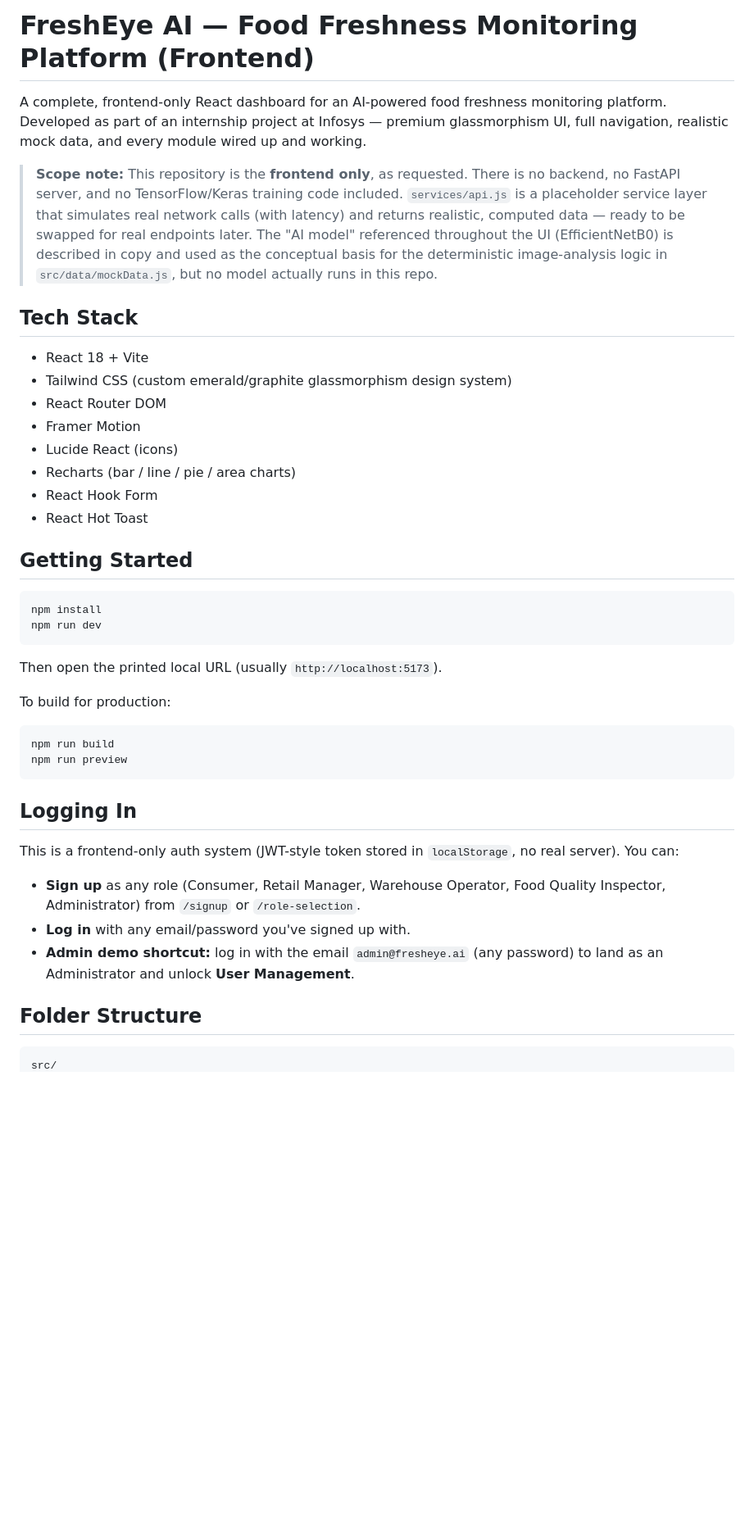
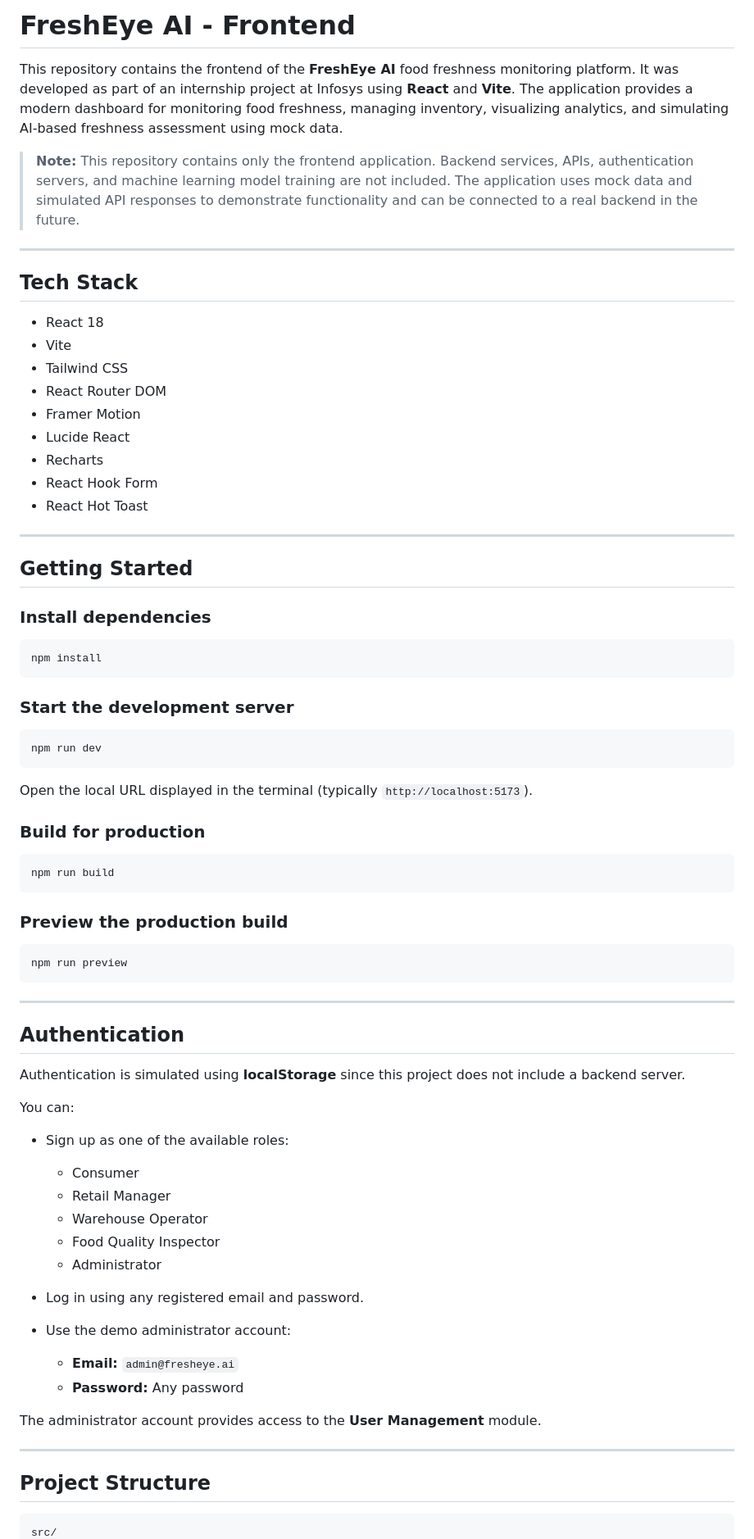
Before and after one commit to springboardmentor873-a11y/Food-Freshness-Monitoring-Platform, a Markdown page: README.md, the part around one of its changes. Shown at 82% size. Drawn GitHub-style; blank space fills up the shorter version.

````diff
--- a/README.md
+++ b/README.md
@@ -1,45 +1,79 @@
-# FreshEye AI — Food Freshness Monitoring Platform (Frontend)
+# FreshEye AI - Frontend
 
-A complete, frontend-only React dashboard for an AI-powered food freshness monitoring platform. Developed as part of an internship project at Infosys — premium glassmorphism UI, full navigation, realistic mock data, and every module wired up and working.
+This repository contains the frontend of the **FreshEye AI** food freshness monitoring platform. It was developed as part of an internship project at Infosys using **React** and **Vite**. The application provides a modern dashboard for monitoring food freshness, managing inventory, visualizing analytics, and simulating AI-based freshness assessment using mock data.
 
-> **Scope note:** This repository is the **frontend only**, as requested. There is no backend, no FastAPI server, and no TensorFlow/Keras training code included. `services/api.js` is a placeholder service layer that simulates real network calls (with latency) and returns realistic, computed data — ready to be swapped for real endpoints later. The "AI model" referenced throughout the UI (EfficientNetB0) is described in copy and used as the conceptual basis for the deterministic image-analysis logic in `src/data/mockData.js`, but no model actually runs in this repo.
+> **Note:** This repository contains only the frontend application. Backend services, APIs, authentication servers, and machine learning model training are not included. The application uses mock data and simulated API responses to demonstrate functionality and can be connected to a real backend in the future.
+
+---
 
 ## Tech Stack
 
-- React 18 + Vite
-- Tailwind CSS (custom emerald/graphite glassmorphism design system)
-- React Router DOM
-- Framer Motion
-- Lucide React (icons)
-- Recharts (bar / line / pie / area charts)
-- React Hook Form
-- React Hot Toast
+* React 18
+* Vite
+* Tailwind CSS
+* React Router DOM
+* Framer Motion
+* Lucide React
+* Recharts
+* React Hook Form
+* React Hot Toast
+
+---
 
 ## Getting Started
 
+### Install dependencies
+
 ```bash
 npm install
+```
+
+### Start the development server
+
+```bash
 npm run dev
 ```
 
-Then open the printed local URL (usually `http://localhost:5173`).
+Open the local URL displayed in the terminal (typically `http://localhost:5173`).
 
-To build for production:
+### Build for production
 
 ```bash
 npm run build
+```
+
+### Preview the production build
+
+```bash
 npm run preview
 ```
 
-## Logging In
+---
 
-This is a frontend-only auth system (JWT-style token stored in `localStorage`, no real server). You can:
+## Authentication
 
-- **Sign up** as any role (Consumer, Retail Manager, Warehouse Operator, Food Quality Inspector, Administrator) from `/signup` or `/role-selection`.
-- **Log in** with any email/password you've signed up with.
-- **Admin demo shortcut:** log in with the email `admin@fresheye.ai` (any password) to land as an Administrator and unlock **User Management**.
+Authentication is simulated using **localStorage** since this project does not include a backend server.
 
-## Folder Structure
+You can:
+
+* Sign up as one of the available roles:
+
+  * Consumer
+  * Retail Manager
+  * Warehouse Operator
+  * Food Quality Inspector
+  * Administrator
+* Log in using any registered email and password.
+* Use the demo administrator account:
+
+  * **Email:** `admin@fresheye.ai`
+  * **Password:** Any password
+
+The administrator account provides access to the **User Management** module.
+
+---
+
+## Project Structure
 
 ```
 src/
````
Also changed, not shown: other parts of README.md (+84 -20 lines).
